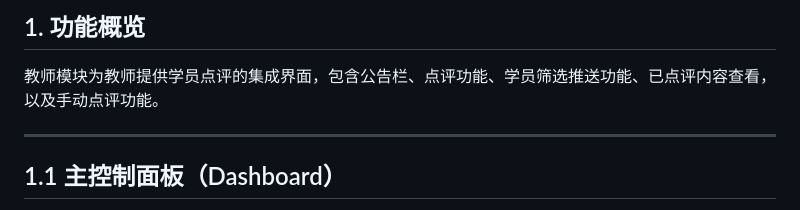
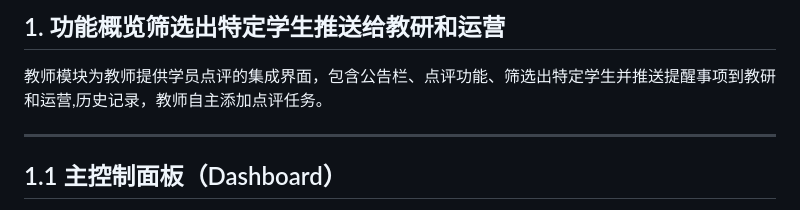
Before and after one commit to xinli19/RuihanMusic, a Markdown page: MVP/需求描述/教师模块需求描述.md, the part around the change. Rendered like a GitHub page.

```diff
--- a/MVP/需求描述/教师模块需求描述.md
+++ b/MVP/需求描述/教师模块需求描述.md
@@ -1,5 +1,5 @@
-## 1. 功能概览
-教师模块为教师提供学员点评的集成界面，包含公告栏、点评功能、学员筛选推送功能、已点评内容查看，以及手动点评功能。
+## 1. 功能概览筛选出特定学生推送给教研和运营
+教师模块为教师提供学员点评的集成界面，包含公告栏、点评功能、筛选出特定学生并推送提醒事项到教研和运营,历史记录，教师自主添加点评任务。
 
 ---
 
```
